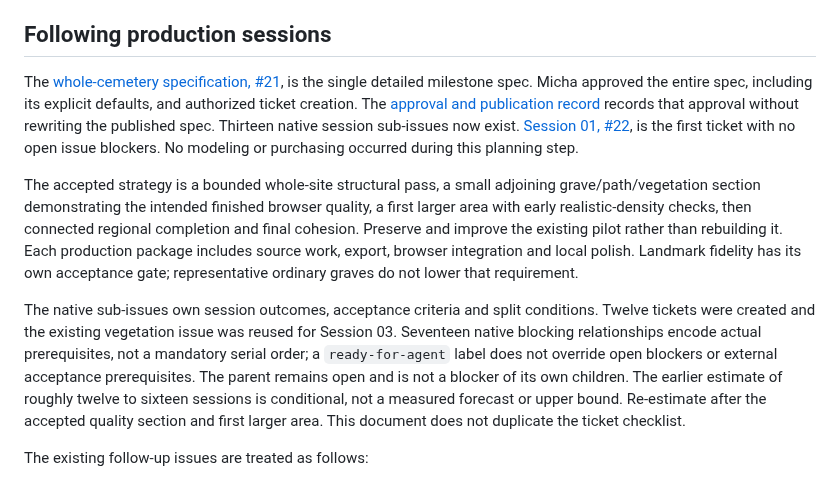
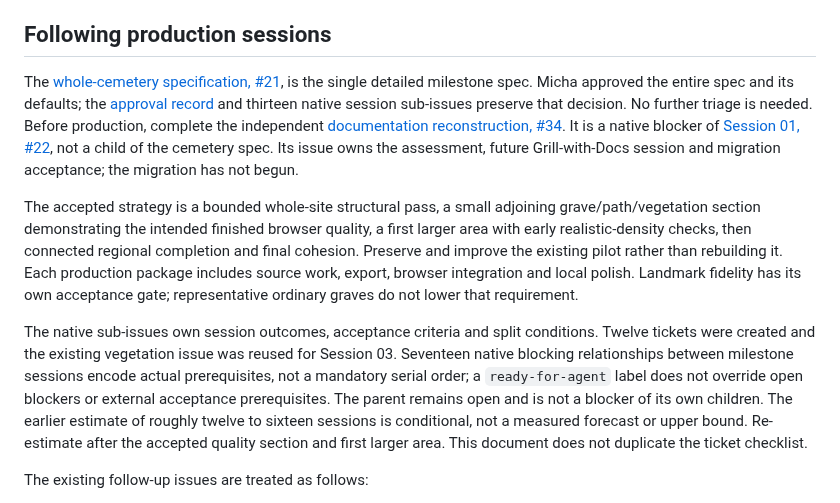
Before and after one commit to LLMinem/horror-game-hedwig, a Markdown page: docs/asset-integration-plan.md, the part around the change. Rendered like a GitHub page.

Commit message:
docs(planning): gate production on documentation reconstruction

```diff
--- a/docs/asset-integration-plan.md
+++ b/docs/asset-integration-plan.md
@@ -49,11 +49,11 @@ Micha reviewed and tested the latest browser version, reported no unusual behavi
 
 ## Following production sessions
 
-The [whole-cemetery specification, #21](https://github.com/LLMinem/horror-game-hedwig/issues/21), is the single detailed milestone spec. Micha approved the entire spec, including its explicit defaults, and authorized ticket creation. The [approval and publication record](https://github.com/LLMinem/horror-game-hedwig/issues/21#issuecomment-6313191368) records that approval without rewriting the published spec. Thirteen native session sub-issues now exist. [Session 01, #22](https://github.com/LLMinem/horror-game-hedwig/issues/22), is the first ticket with no open issue blockers. No modeling or purchasing occurred during this planning step.
+The [whole-cemetery specification, #21](https://github.com/LLMinem/horror-game-hedwig/issues/21), is the single detailed milestone spec. Micha approved the entire spec and its defaults; the [approval record](https://github.com/LLMinem/horror-game-hedwig/issues/21#issuecomment-6313191368) and thirteen native session sub-issues preserve that decision. No further triage is needed. Before production, complete the independent [documentation reconstruction, #34](https://github.com/LLMinem/horror-game-hedwig/issues/34). It is a native blocker of [Session 01, #22](https://github.com/LLMinem/horror-game-hedwig/issues/22), not a child of the cemetery spec. Its issue owns the assessment, future Grill-with-Docs session and migration acceptance; the migration has not begun.
 
 The accepted strategy is a bounded whole-site structural pass, a small adjoining grave/path/vegetation section demonstrating the intended finished browser quality, a first larger area with early realistic-density checks, then connected regional completion and final cohesion. Preserve and improve the existing pilot rather than rebuilding it. Each production package includes source work, export, browser integration and local polish. Landmark fidelity has its own acceptance gate; representative ordinary graves do not lower that requirement.
 
-The native sub-issues own session outcomes, acceptance criteria and split conditions. Twelve tickets were created and the existing vegetation issue was reused for Session 03. Seventeen native blocking relationships encode actual prerequisites, not a mandatory serial order; a `ready-for-agent` label does not override open blockers or external acceptance prerequisites. The parent remains open and is not a blocker of its own children. The earlier estimate of roughly twelve to sixteen sessions is conditional, not a measured forecast or upper bound. Re-estimate after the accepted quality section and first larger area. This document does not duplicate the ticket checklist.
+The native sub-issues own session outcomes, acceptance criteria and split conditions. Twelve tickets were created and the existing vegetation issue was reused for Session 03. Seventeen native blocking relationships between milestone sessions encode actual prerequisites, not a mandatory serial order; a `ready-for-agent` label does not override open blockers or external acceptance prerequisites. The parent remains open and is not a blocker of its own children. The earlier estimate of roughly twelve to sixteen sessions is conditional, not a measured forecast or upper bound. Re-estimate after the accepted quality section and first larger area. This document does not duplicate the ticket checklist.
 
 The existing follow-up issues are treated as follows:
 
```
